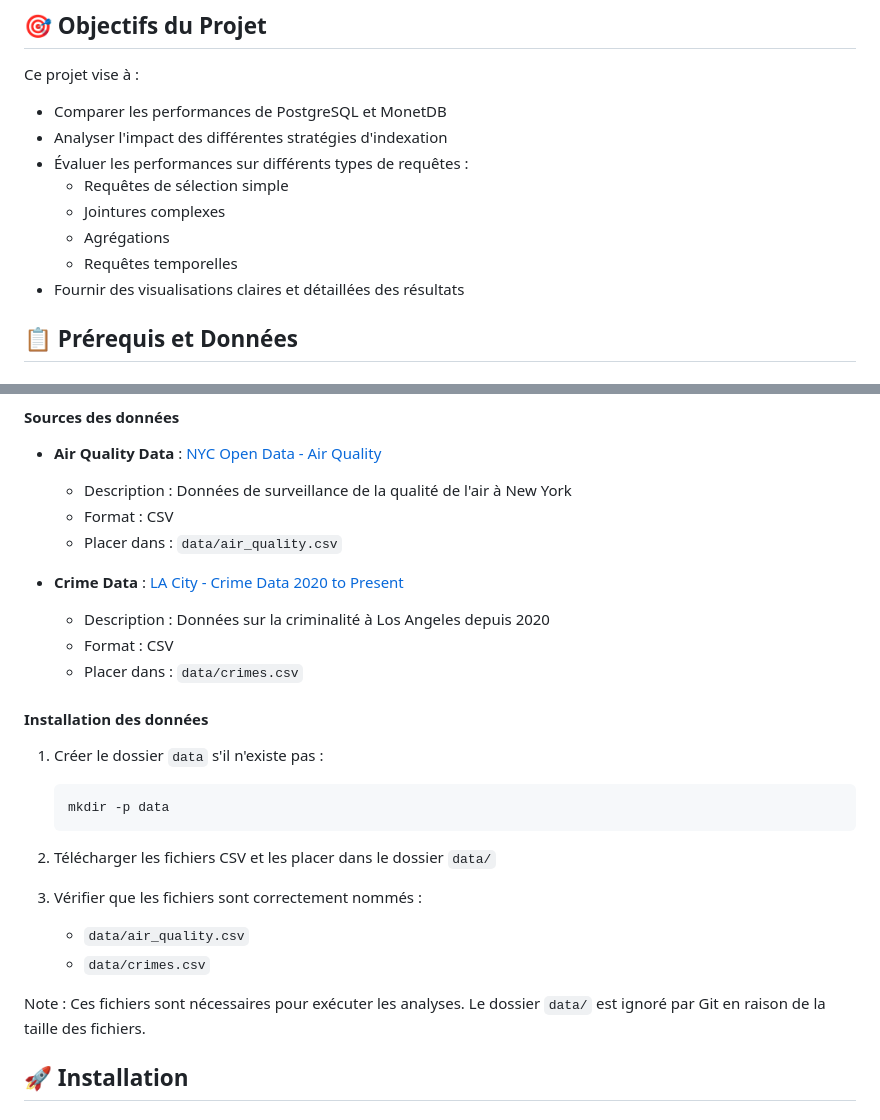
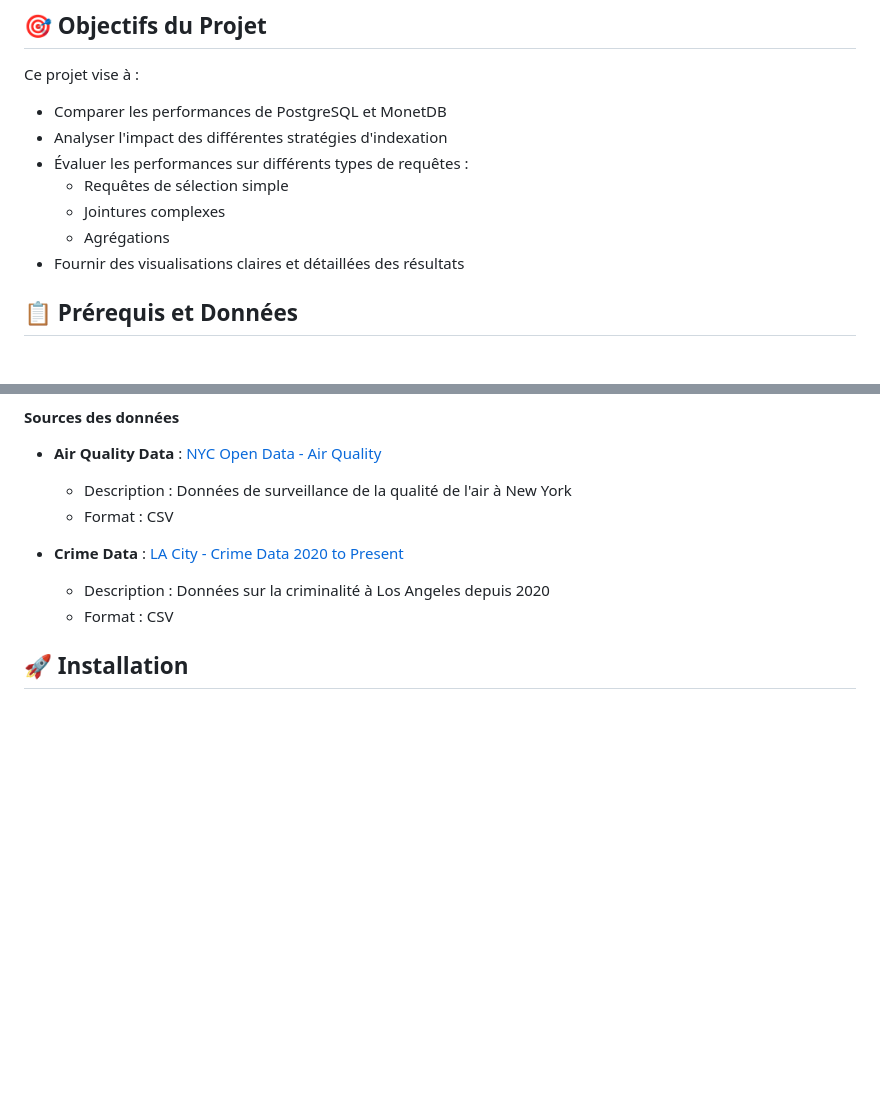
Before and after one commit to GregoireBDN/-Database-Analyzer, a Markdown page: README.md, 2 parts joined by grey strips. GitHub-like rendering; blank space fills up the shorter version.

````diff
--- a/README.md
+++ b/README.md
@@ -48,7 +48,6 @@ Ce projet vise à :
   - Requêtes de sélection simple
   - Jointures complexes
   - Agrégations
-  - Requêtes temporelles
 - Fournir des visualisations claires et détaillées des résultats
 
 ## 📋 Prérequis et Données
@@ -77,28 +76,10 @@ En raison de leur taille, les fichiers de données ne sont pas inclus directemen
 
   - Description : Données de surveillance de la qualité de l'air à New York
   - Format : CSV
-  - Placer dans : `data/air_quality.csv`
 
 - **Crime Data** : [LA City - Crime Data 2020 to Present](https://catalog.data.gov/dataset/crime-data-from-2020-to-present)
   - Description : Données sur la criminalité à Los Angeles depuis 2020
   - Format : CSV
-  - Placer dans : `data/crimes.csv`
-
-#### Installation des données
-
-1. Créer le dossier `data` s'il n'existe pas :
-
-   ```bash
-   mkdir -p data
-   ```
-
-2. Télécharger les fichiers CSV et les placer dans le dossier `data/`
-
-3. Vérifier que les fichiers sont correctement nommés :
-   - `data/air_quality.csv`
-   - `data/crimes.csv`
-
-Note : Ces fichiers sont nécessaires pour exécuter les analyses. Le dossier `data/` est ignoré par Git en raison de la taille des fichiers.
 
 ## 🚀 Installation
 
````
Also changed, not shown: other parts of README.md (+33 -75 lines).
